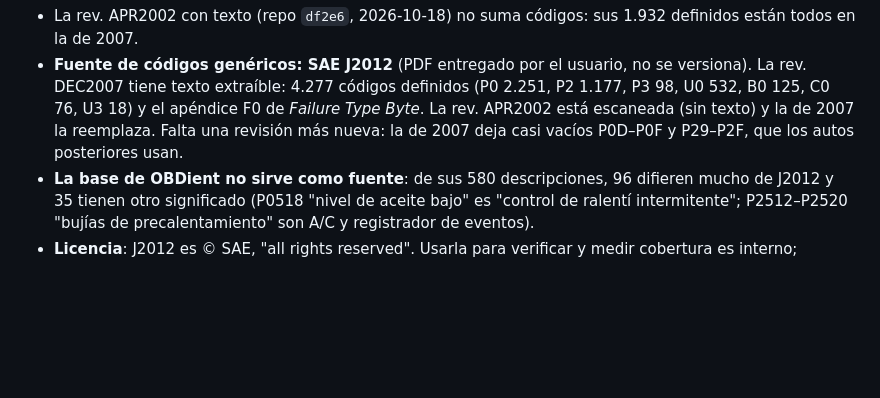
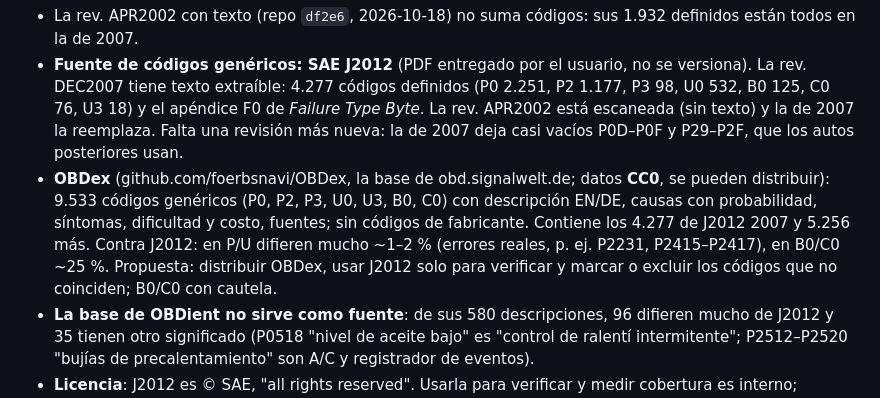
Before and after one commit to gazzimon/OBDient2, a Markdown page: docs/ROADMAP.md, the part around the change. GitHub-like rendering; blank space fills up the shorter version.

Commit message:
docs(roadmap): OBDex (CC0) como fuente de códigos, verificada contra J2012
Co-Authored-By: Claude Opus 5.5 <noreply@anthropic.com>

```diff
--- a/docs/ROADMAP.md
+++ b/docs/ROADMAP.md
@@ -115,6 +115,12 @@ sin entrada, se abstiene (medido: [research/verificacion-de-respuestas.md](resea
   C0 76, U3 18) y el apéndice F0 de *Failure Type Byte*. La rev. APR2002 está escaneada (sin texto) y
   la de 2007 la reemplaza. Falta una revisión más nueva: la de 2007 deja casi vacíos P0D–P0F y P29–P2F,
   que los autos posteriores usan.
+- **OBDex** (github.com/foerbsnavi/OBDex, la base de obd.signalwelt.de; datos **CC0**, se pueden
+  distribuir): 9.533 códigos genéricos (P0, P2, P3, U0, U3, B0, C0) con descripción EN/DE, causas con
+  probabilidad, síntomas, dificultad y costo, fuentes; sin códigos de fabricante. Contiene los 4.277
+  de J2012 2007 y 5.256 más. Contra J2012: en P/U difieren mucho ~1–2 % (errores reales, p. ej.
+  P2231, P2415–P2417), en B0/C0 ~25 %. Propuesta: distribuir OBDex, usar J2012 solo para verificar
+  y marcar o excluir los códigos que no coinciden; B0/C0 con cautela.
 - **La base de OBDient no sirve como fuente**: de sus 580 descripciones, 96 difieren mucho de J2012 y
   35 tienen otro significado (P0518 "nivel de aceite bajo" es "control de ralentí intermitente";
   P2512–P2520 "bujías de precalentamiento" son A/C y registrador de eventos).
```
